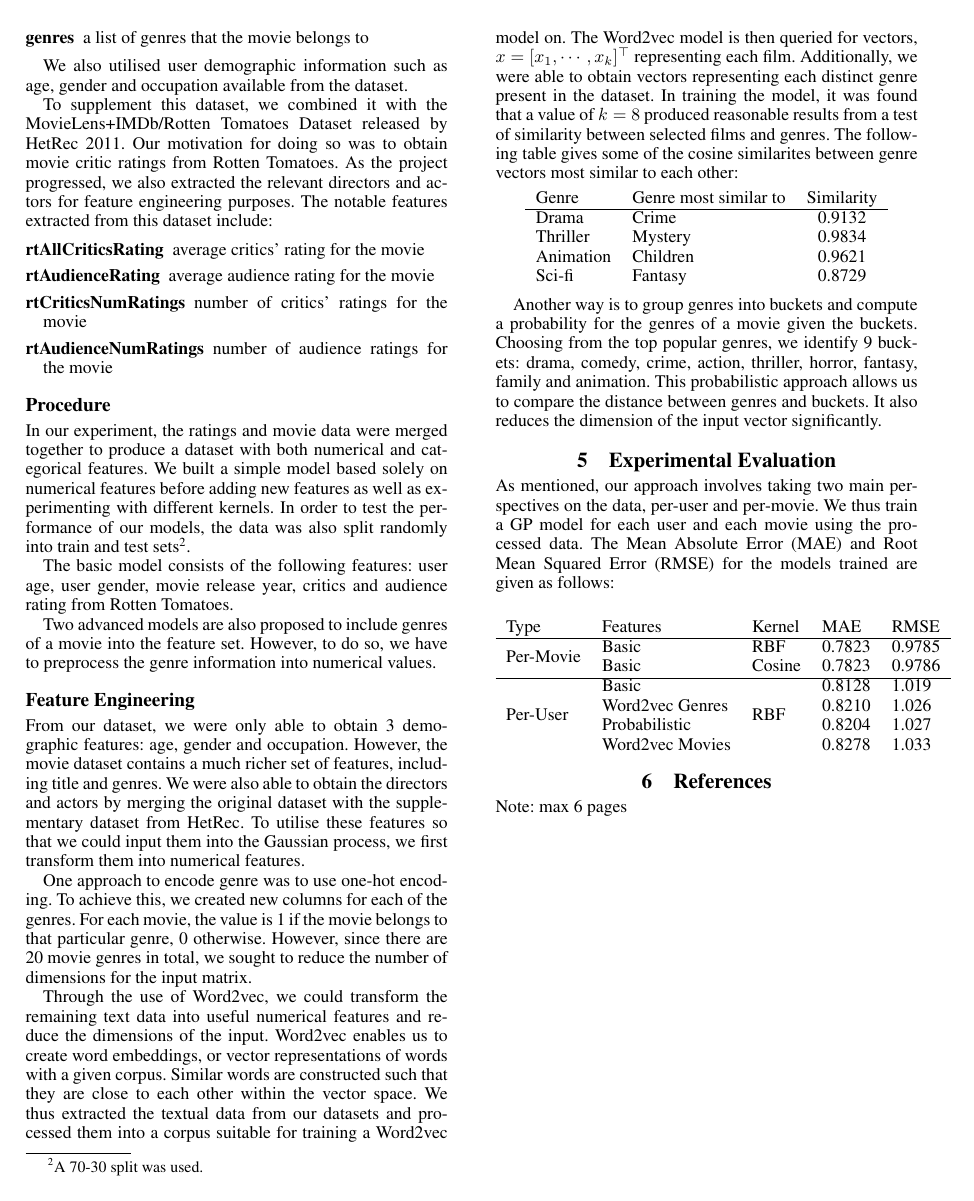
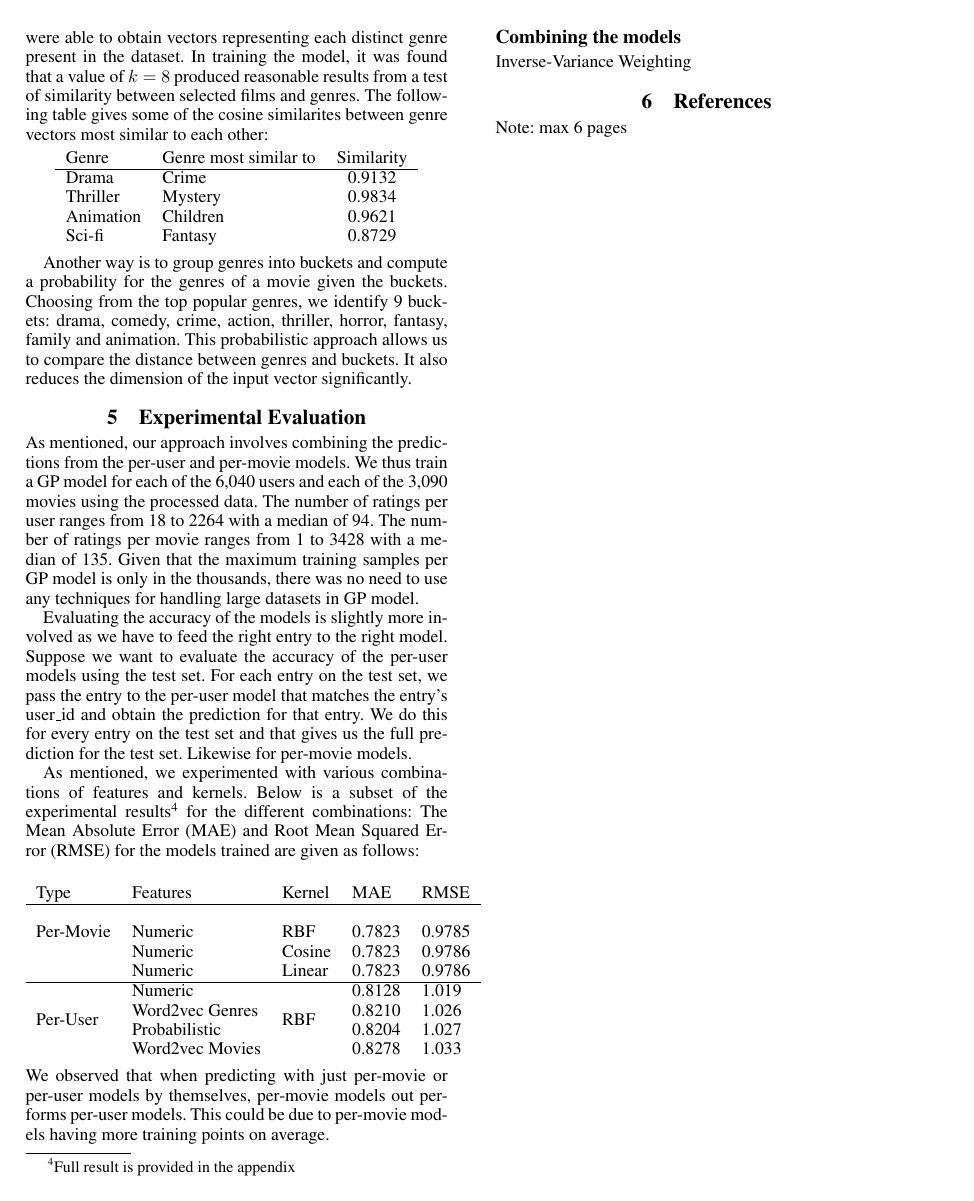
Before and after one commit to bertoia/recommender, a LaTeX paper (report/latex/report.tex): page 3 of 3 before the commit and page 4 of 4 after it. Compiled offline with pdfLaTeX.

Commit message:
Updated stuff in experimental setup and evaluation

```diff
--- a/report/latex/report.tex
+++ b/report/latex/report.tex
@@ -115,4 +123,3 @@ Our primary dataset is the MovieLens 1M Dataset which is a stable benchmark data
 	\item[genres] a list of genres that the movie belongs to
 \end{description}
 
-We also utilised user demographic information such as age, gender and occupation available from the dataset.
@@ -120,7 +135,3 @@ We also utilised user demographic information such as age, gender and occupation
 To supplement this dataset, we combined it with the MovieLens+IMDb/Rotten Tomatoes Dataset released by HetRec 2011. Our motivation for doing so was to obtain movie critic ratings from Rotten Tomatoes. As the project progressed, we also extracted the relevant directors and actors for feature engineering purposes. The notable features extracted from this dataset include:
 
 \begin{description}
-	\item[rtAllCriticsRating] average critics' rating for the movie
-	\item[rtAudienceRating] average audience rating for the movie
-	\item[rtCriticsNumRatings] number of critics' ratings for the movie
-	\item[rtAudienceNumRatings] number of audience ratings for the movie
@@ -128,19 +145,22 @@ To supplement this dataset, we combined it with the MovieLens+IMDb/Rotten Tomato
 
 \subsection{Procedure}
 
-In our experiment, the ratings and movie data were merged together to produce a dataset with both numerical and categorical features. We built a simple model based solely on numerical features before adding new features as well as experimenting with different kernels. In order to test the performance of our models, the data was also split randomly into train and test sets\footnote{A 70-30 split was used.}.
+The pre-processed dataset contains both numerical and categorical features. We experimented on simple models based solely on numerical features as well as models that utilizes categorical features. We also experimented with different kernels such as the linear kernel and cosine kernel in addition to the RBF kernel.  In order to test the performance of our models, the data was split using stratified sampling into train and test sets\footnote{A 70-30 split was used. Stratification was done over the user id}.
 
-The basic model consists of the following features: user age, user gender, movie release year, critics and audience rating from Rotten Tomatoes.
+The per-movie model uses of the following numeric features: user age, user gender\footnote{Encoded as Female: 0 Male: 1} .
 
-Two advanced models are also proposed to include genres of a movie into the feature set. However, to do so, we have to preprocess the genre information into numerical values.
+The basic per-user model uses of the following numeric features: year of movie release, average critics and audience rating, number of critics and audience rating.
+
+In the next section, we shall explain the different approaches taken to integrate non-numeric features into the models.
 
 \subsection{Feature Engineering}
-From our dataset, we were only able to obtain 3 demographic features: age, gender and occupation. However, the movie dataset contains a much richer set of features, including title and genres. We were also able to obtain the directors and actors by merging the original dataset with the supplementary dataset from HetRec. To utilise these features so that we could input them into the Gaussian process, we first transform them into numerical features.
+From our dataset, we were only able to obtain 3 demographic features: age, gender and occupation. However, the dataset contains a much richer set of features, including title and genres. We were also able to obtain the directors and actors by merging the original dataset with the supplementary dataset from HetRec. To utilise these non-numeric features so that we could input them into the Gaussian process, we have to first transform them into numerical features.
 
-One approach to encode genre was to use one-hot encoding.
-To achieve this, we created new columns for each of the genres.
+One approach was to use one-hot encoding over the categorical features.
+We attempted this on the genre feature where a column is created for each of the genres.
 For each movie, the value is 1 if the movie belongs to that particular genre, 0 otherwise.
-However, since there are 20 movie genres in total, we sought to reduce the number of dimensions for the input matrix.
+However, this technique does not scale very well as the input dimension increases with the number of categorical classes.
+Since there are 20 movie genres in total, we sought to reduce the number of dimensions for the input matrix.
 
 Through the use of Word2vec, we could transform the remaining text data into useful numerical features and reduce the dimensions of the input.
 Word2vec enables us to create word embeddings, or vector representations of words with a given corpus.
@@ -165,24 +185,39 @@ The following table gives some of the cosine similarites between genre vectors m
 Another way is to group genres into buckets and compute a probability for the genres of a movie given the buckets. Choosing from the top popular genres, we identify 9 buckets: drama, comedy, crime, action, thriller, horror, fantasy, family and animation. This probabilistic approach allows us to compare the distance between genres and buckets. It also reduces the dimension of the input vector significantly.
 
 \section{Experimental Evaluation}
-As mentioned, our approach involves taking two main perspectives on the data, per-user and per-movie.
-We thus train a GP model for each user and each movie using the processed data.
+As mentioned, our approach involves combining the predictions from the per-user and per-movie models.
+We thus train a GP model for each of the 6,040 users and each of the 3,090 movies using the processed data.
+The number of ratings per user ranges from 18 to 2264 with a median of 94. The number of ratings per movie ranges from 1 to 3428 with a median of 135.
+Given that the maximum training samples per GP model is only in the thousands, there was no need to use any techniques for handling large datasets in GP model.
+
+Evaluating the accuracy of the models is slightly more involved as we have to feed the right entry to the right model.
+Suppose we want to evaluate the accuracy of the per-user models using the test set. For each entry on the test set,
+we pass the entry to the per-user model that matches the entry's user\_id and obtain the prediction for that entry.
+We do this for every entry on the test set and that gives us the full prediction for the test set. Likewise for per-movie models.
+
+As mentioned, we experimented with various combinations of features and kernels. Below is a subset of the experimental results\footnote{Full result is provided in the appendix} for the different combinations:
 The Mean Absolute Error (MAE) and Root Mean Squared Error (RMSE) for the models trained are given as follows:
 
 \begin{center}
 	\begin{tabular}{lllll}
 		Type & Features & Kernel & MAE & RMSE \\
 		\hline
-		\multirow{2}{*}{Per-Movie} & Basic & RBF & 0.7823 & 0.9785\\
-		& Basic & Cosine & 0.7823 & 0.9786 \\
+		\multirow{3}{*}{Per-Movie}\\
+		& Numeric & RBF & 0.7823 & 0.9785\\
+		& Numeric & Cosine & 0.7823 & 0.9786 \\
+		& Numeric & Linear & 0.7823 & 0.9786 \\
 		\hline
-		\multirow{4}{*}{Per-User} & Basic & \multirow{4}{*}{RBF} & 0.8128 & 1.019 \\
+		\multirow{4}{*}{Per-User} & Numeric & \multirow{4}{*}{RBF} & 0.8128 & 1.019 \\
 		& Word2vec Genres & & 0.8210 & 1.026 \\
 		& Probabilistic   & & 0.8204 & 1.027 \\
 		& Word2vec Movies & & 0.8278 & 1.033 \\
 	\end{tabular}
 \end{center}
+We observed that when predicting with just per-movie or per-user models by themselves, per-movie models out performs per-user models.
+This could be due to per-movie models having more training points on average.
+\subsection{Combining the models}
 
+Inverse-Variance Weighting
 \section{References}
 Note: max 6 pages
 
```
Also changed, not shown: report/latex/report.pdf, report/latex/report.tex (30 more changed lines).
